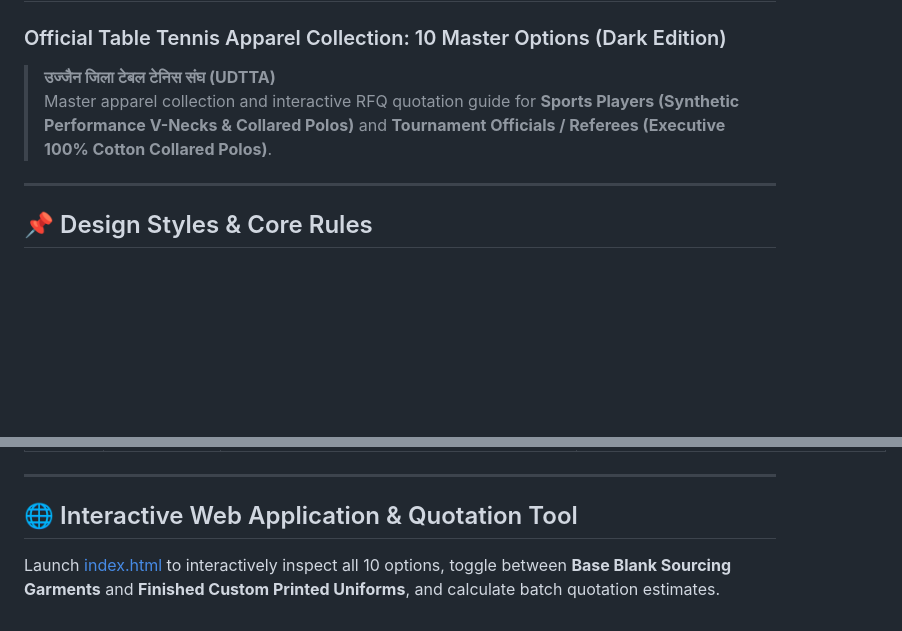
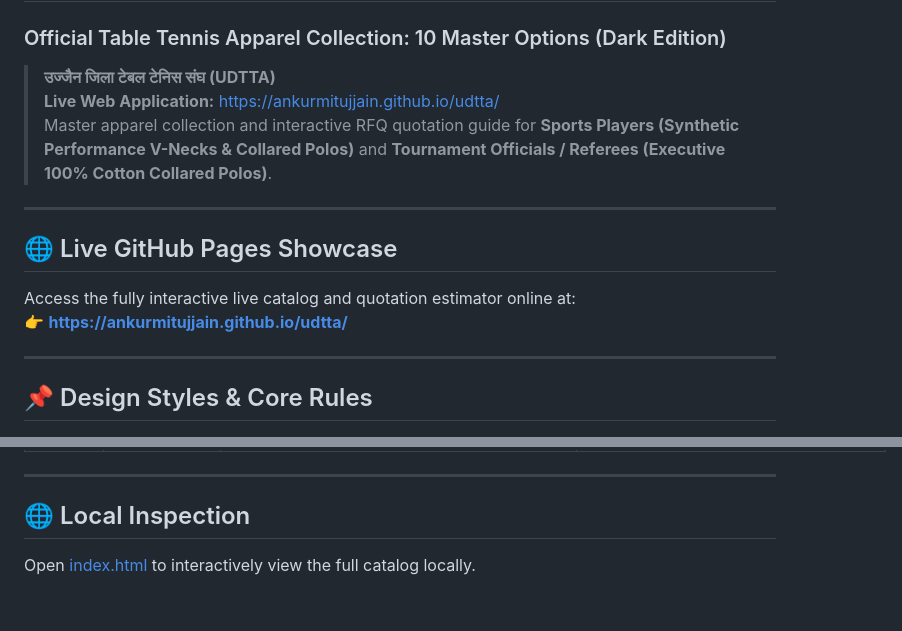
Before and after one commit to ankurmitujjain/udtta, a Markdown page: README.md, 2 parts joined by grey strips. Rendered like a GitHub page; blank space fills up the shorter version.

Commit message:
Update README with live GitHub Pages link (https://ankurmitujjain.github.io/udtta/)

```diff
--- a/README.md
+++ b/README.md
@@ -2,7 +2,14 @@
 ### Official Table Tennis Apparel Collection: 10 Master Options (Dark Edition)
 
 > **उज्जैन जिला टेबल टेनिस संघ (UDTTA)**
+> **Live Web Application:** [https://ankurmitujjain.github.io/udtta/](https://ankurmitujjain.github.io/udtta/)
 > Master apparel collection and interactive RFQ quotation guide for **Sports Players (Synthetic Performance V-Necks & Collared Polos)** and **Tournament Officials / Referees (Executive 100% Cotton Collared Polos)**.
+
+---
+
+## 🌐 Live GitHub Pages Showcase
+Access the fully interactive live catalog and quotation estimator online at:
+👉 **[https://ankurmitujjain.github.io/udtta/](https://ankurmitujjain.github.io/udtta/)**
 
 ---
 
@@ -54,5 +61,5 @@
 
 ---
 
-## 🌐 Interactive Web Application & Quotation Tool
-Launch [index.html](file:///c:/Users/ankur/OneDrive%20-%20Yash%20Technologies%20Pvt%20Ltd/Desktop/Customer/Portfolio/tt/UDTTA/index.html) to interactively inspect all 10 options, toggle between **Base Blank Sourcing Garments** and **Finished Custom Printed Uniforms**, and calculate batch quotation estimates.
+## 🌐 Local Inspection
+Open [index.html](file:///c:/Users/ankur/OneDrive%20-%20Yash%20Technologies%20Pvt%20Ltd/Desktop/Customer/Portfolio/tt/UDTTA/index.html) to interactively view the full catalog locally.
```
